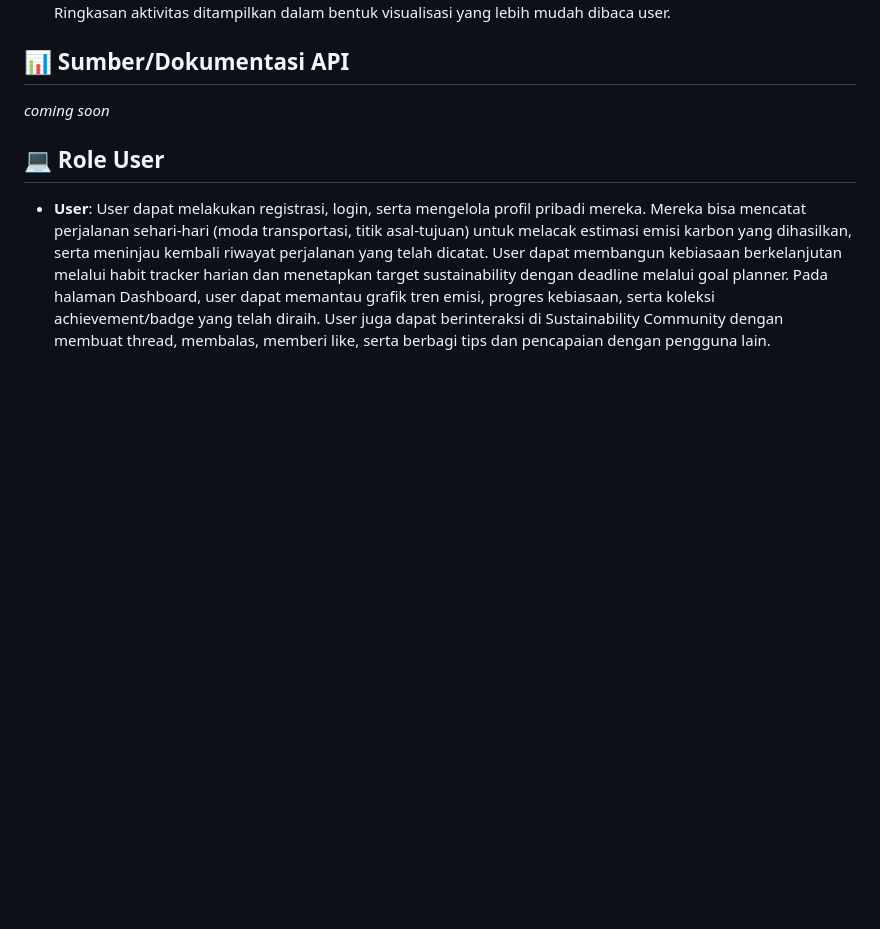
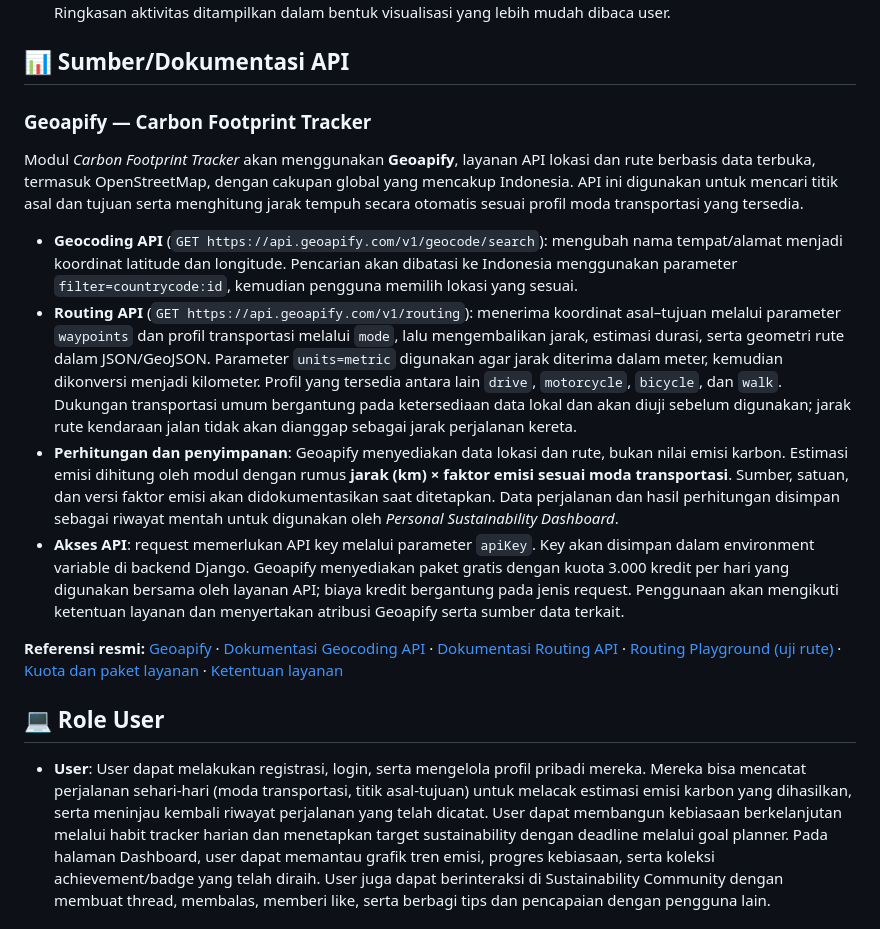
Before and after one commit to pbp-kelompok-a5/mossly, a Markdown page: README.md, the part around the change. Rendered like a GitHub page; blank space fills up the shorter version.

Commit message:
feat(carbon): dokumentasikan penggunaan API Geoapify

```diff
--- a/README.md
+++ b/README.md
@@ -33,7 +33,15 @@ Modul ini menyediakan forum sosial tempat pengguna berbagi tips dan pengalaman s
 Modul ini berfungsi sebagai halaman rekap terpusat ("Me"/Profile) yang mengagregasi data dari seluruh modul lain: total emisi dari *Carbon Footprint Tracker*, kebiasaan dan progress goal dari *Sustainabile Habit & Goal Tracker*, serta aktivitas dari *Sustainability Community*. Modul ini menjadi pemilik utama logika penentuan achievement/badge dan memicu event ke modul Community setiap kali pengguna meraih pencapaian baru. Ringkasan aktivitas ditampilkan dalam bentuk visualisasi yang lebih mudah dibaca user.
 
 ## 📊 Sumber/Dokumentasi API
-*coming soon*
+### Geoapify — Carbon Footprint Tracker
+Modul *Carbon Footprint Tracker* akan menggunakan **Geoapify**, layanan API lokasi dan rute berbasis data terbuka, termasuk OpenStreetMap, dengan cakupan global yang mencakup Indonesia. API ini digunakan untuk mencari titik asal dan tujuan serta menghitung jarak tempuh secara otomatis sesuai profil moda transportasi yang tersedia.
+
+- **Geocoding API** (`GET https://api.geoapify.com/v1/geocode/search`): mengubah nama tempat/alamat menjadi koordinat latitude dan longitude. Pencarian akan dibatasi ke Indonesia menggunakan parameter `filter=countrycode:id`, kemudian pengguna memilih lokasi yang sesuai.
+- **Routing API** (`GET https://api.geoapify.com/v1/routing`): menerima koordinat asal–tujuan melalui parameter `waypoints` dan profil transportasi melalui `mode`, lalu mengembalikan jarak, estimasi durasi, serta geometri rute dalam JSON/GeoJSON. Parameter `units=metric` digunakan agar jarak diterima dalam meter, kemudian dikonversi menjadi kilometer. Profil yang tersedia antara lain `drive`, `motorcycle`, `bicycle`, dan `walk`. Dukungan transportasi umum bergantung pada ketersediaan data lokal dan akan diuji sebelum digunakan; jarak rute kendaraan jalan tidak akan dianggap sebagai jarak perjalanan kereta.
+- **Perhitungan dan penyimpanan**: Geoapify menyediakan data lokasi dan rute, bukan nilai emisi karbon. Estimasi emisi dihitung oleh modul dengan rumus **jarak (km) × faktor emisi sesuai moda transportasi**. Sumber, satuan, dan versi faktor emisi akan didokumentasikan saat ditetapkan. Data perjalanan dan hasil perhitungan disimpan sebagai riwayat mentah untuk digunakan oleh *Personal Sustainability Dashboard*.
+- **Akses API**: request memerlukan API key melalui parameter `apiKey`. Key akan disimpan dalam environment variable di backend Django. Geoapify menyediakan paket gratis dengan kuota 3.000 kredit per hari yang digunakan bersama oleh layanan API; biaya kredit bergantung pada jenis request. Penggunaan akan mengikuti ketentuan layanan dan menyertakan atribusi Geoapify serta sumber data terkait.
+
+**Referensi resmi:** [Geoapify](https://www.geoapify.com/) · [Dokumentasi Geocoding API](https://apidocs.geoapify.com/docs/geocoding/) · [Dokumentasi Routing API](https://apidocs.geoapify.com/docs/routing/) · [Routing Playground (uji rute)](https://apidocs.geoapify.com/playground/routing/) · [Kuota dan paket layanan](https://www.geoapify.com/pricing/) · [Ketentuan layanan](https://www.geoapify.com/terms-and-conditions/)
 
 ## 💻 Role User
 - **User**: User dapat melakukan registrasi, login, serta mengelola profil pribadi mereka. Mereka bisa mencatat perjalanan sehari-hari (moda transportasi, titik asal-tujuan) untuk melacak estimasi emisi karbon yang dihasilkan, serta meninjau kembali riwayat perjalanan yang telah dicatat. User dapat membangun kebiasaan berkelanjutan melalui habit tracker harian dan menetapkan target sustainability dengan deadline melalui goal planner. Pada halaman Dashboard, user dapat memantau grafik tren emisi, progres kebiasaan, serta koleksi achievement/badge yang telah diraih. User juga dapat berinteraksi di Sustainability Community dengan membuat thread, membalas, memberi like, serta berbagi tips dan pencapaian dengan pengguna lain.
```
